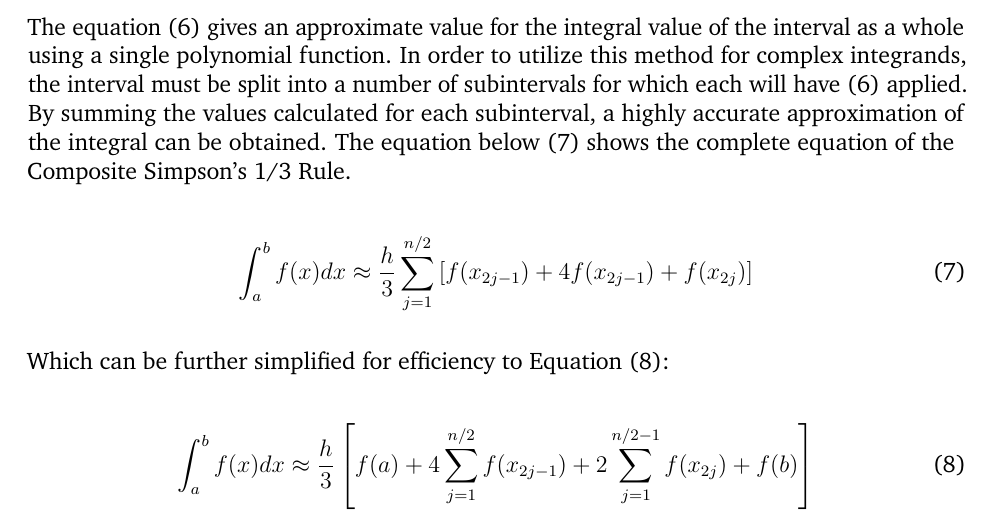
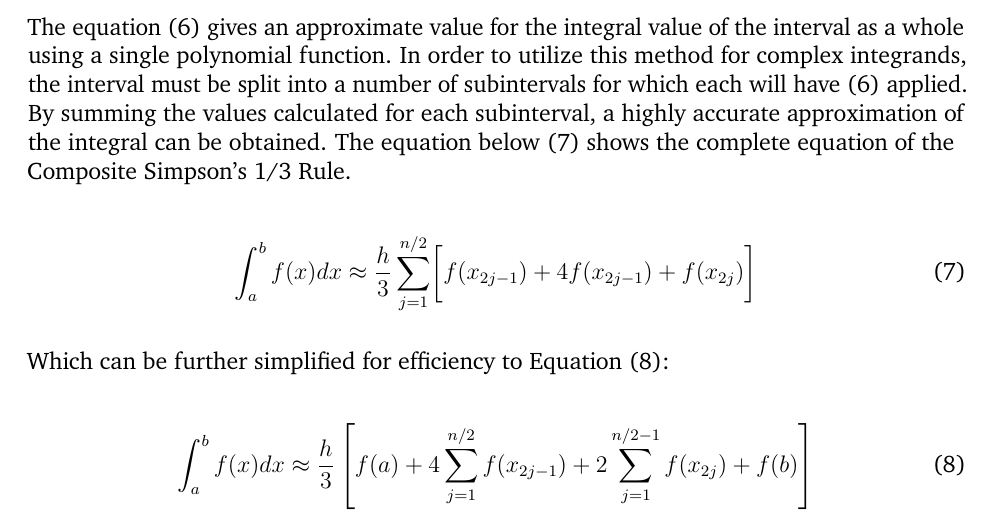
Before and after one commit to grantlemons/math-ia, a LaTeX thesis (IA.tex): part of page 5 of 5, cut so that both start at the same text. Compiled offline with pdfLaTeX.

Commit message:
big brackets

```diff
--- a/IA.tex
+++ b/IA.tex
@@ -114,7 +114,7 @@ The equation below~\eqref{eqn:composite_smps_rule} shows the complete equation o
 
 \begin{equation}
     \label{eqn:composite_smps_rule}
-    \int_a^b f(x) dx \approx \dfrac{h}{3} \sum_{j=1}^{n / 2} \left[f(x_{2j-1}) + 4f(x_{2j-1}) + f(x_{2j})\right]
+    \int_a^b f(x) dx \approx \dfrac{h}{3} \sum_{j=1}^{n / 2} \biggl[f(x_{2j-1}) + 4f(x_{2j-1}) + f(x_{2j})\biggr]
 \end{equation}
 
 \noindent
```
